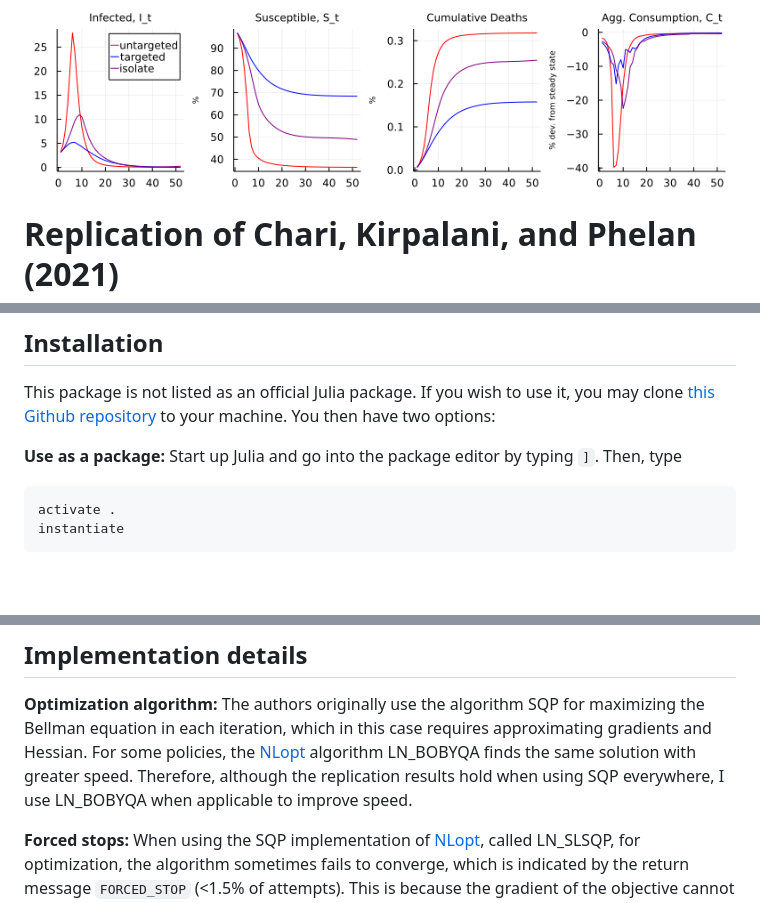
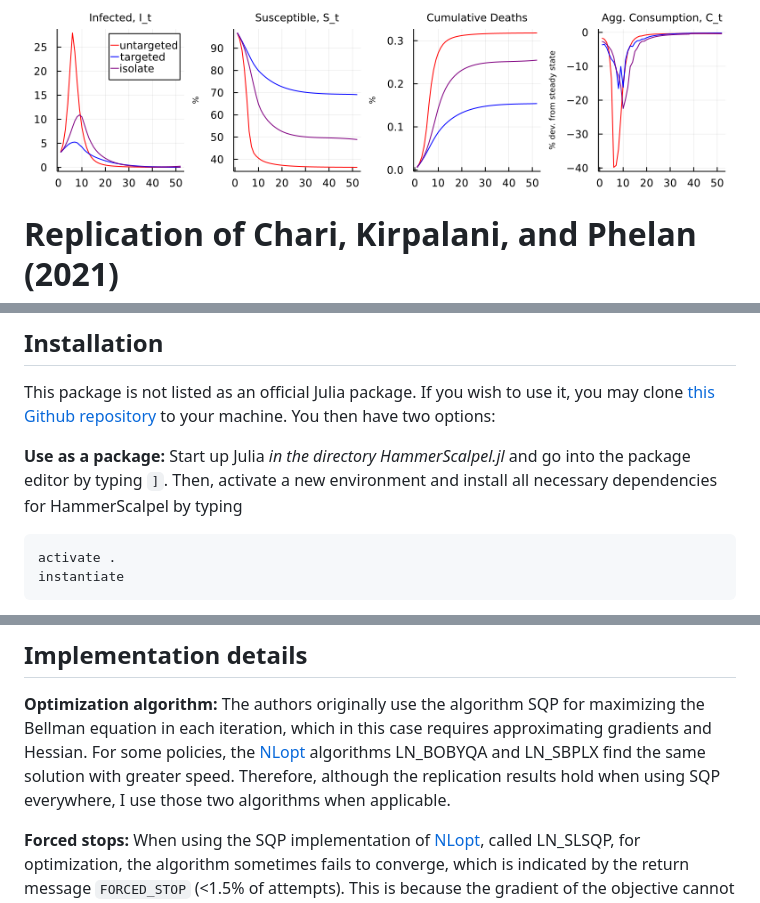
Before and after one commit to JulianStreyczek/HammerScalpel.jl, a Markdown page: docs/src/index.md, 3 parts joined by grey strips. GitHub-like rendering; pictures changed too: docs/src/assets/header.png; blank space fills up the shorter version.

```diff
--- a/docs/src/index.md
+++ b/docs/src/index.md
@@ -12,7 +12,7 @@ The authors develop a theoretical model that combines epidemic transmission and
 
 This package is not listed as an official Julia package. If you wish to use it, you may clone [this Github repository](https://github.com/JulianStreyczek/HammerScalpel.jl) to your machine. You then have two options:
 
-**Use as a package:** Start up Julia and go into the package editor by typing `]`. Then, type
+**Use as a package:** Start up Julia _in the directory HammerScalpel.jl_ and go into the package editor by typing `]`. Then, activate a new environment and install all necessary dependencies for HammerScalpel by typing
 
     activate .
     instantiate
@@ -61,8 +61,8 @@ createFig7(::Dict, ::Dict, ::Dict)
 ## Implementation details
 
 **Optimization algorithm:** The authors originally use the algorithm SQP for maximizing the Bellman equation in each iteration, which in this case requires approximating gradients and Hessian.
-For some policies, the [NLopt](https://github.com/JuliaOpt/NLopt.jl) algorithm LN\_BOBYQA finds the same solution with greater speed.
-Therefore, although the replication results hold when using SQP everywhere, I use LN\_BOBYQA when applicable to improve speed.
+For some policies, the [NLopt](https://github.com/JuliaOpt/NLopt.jl) algorithms LN\_BOBYQA and LN\_SBPLX find the same solution with greater speed.
+Therefore, although the replication results hold when using SQP everywhere, I use those two algorithms when applicable.
 
 **Forced stops:** When using the SQP implementation of [NLopt](https://github.com/JuliaOpt/NLopt.jl), called LN\_SLSQP, for optimization, the algorithm sometimes fails to converge, which is indicated by the return message `FORCED_STOP` (<1.5% of attempts). This is because the gradient of the objective cannot be computed in some edge cases. The authors solve this problem by adding a global optimization step in those cases. I chose not to do so because these additional steps slow down the computations a lot. Therefore, some of my figures are more jagged than those generated by the original Matlab code.
 
```
